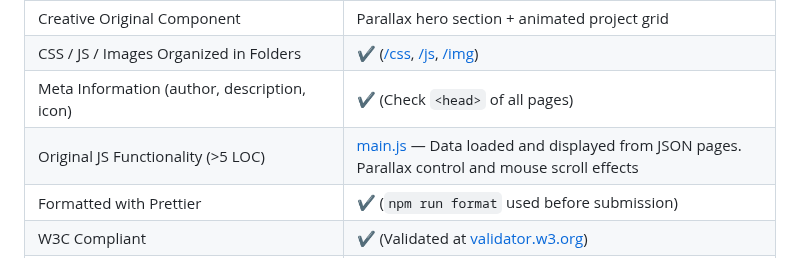
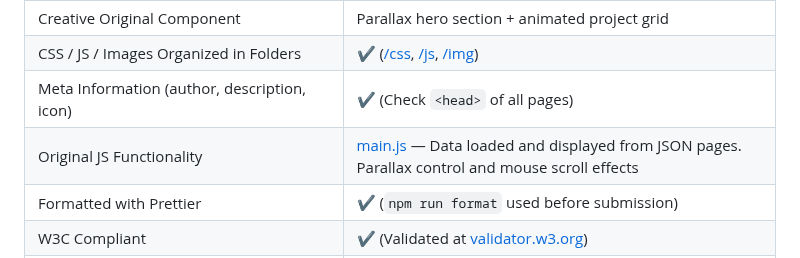
Before and after one commit to iamtheretronerd/webdev-portfolio-assignment, a Markdown page: README.md, the part around the change. GitHub-like rendering.

Commit message:
updated dd and readme

```diff
--- a/README.md
+++ b/README.md
@@ -70,7 +70,7 @@ Key features:
 | Creative Original Component                                       | Parallax hero section + animated project grid                                                                  |
 | CSS / JS / Images Organized in Folders                            | ✔ ([/css](./css/), [/js](./js/), [/img](./img/))                                                              |
 | Meta Information (author, description, icon)                      | ✔ (Check `<head>` of all pages)                                                                               |
-| Original JS Functionality (>5 LOC)                                | [main.js](./js/main.js) — Data loaded and displayed from JSON pages. Parallax control and mouse scroll effects |
+| Original JS Functionality                                 | [main.js](./js/main.js) — Data loaded and displayed from JSON pages. Parallax control and mouse scroll effects |
 | Formatted with Prettier                                           | ✔ (`npm run format` used before submission)                                                                   |
 | W3C Compliant                                                     | ✔ (Validated at [validator.w3.org](https://validator.w3.org/))                                                |
 | ESLint Clean                                                      | ✔ (`npm run lint` → 0 errors)                                                                                 |
```
